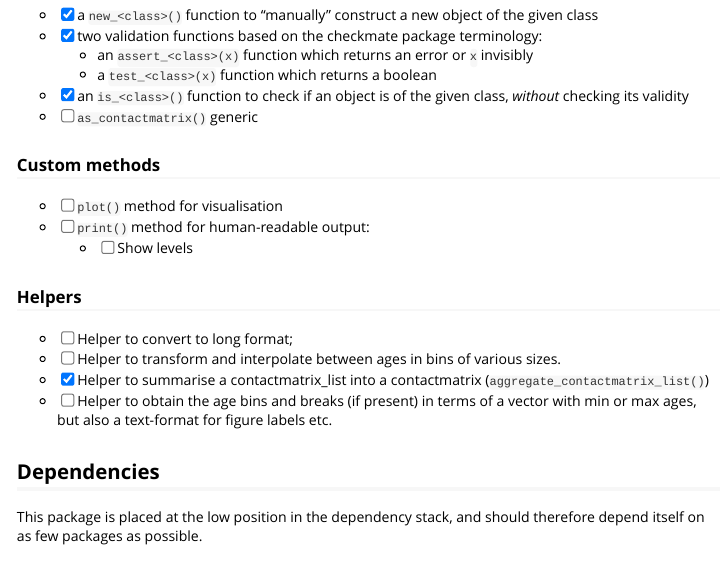
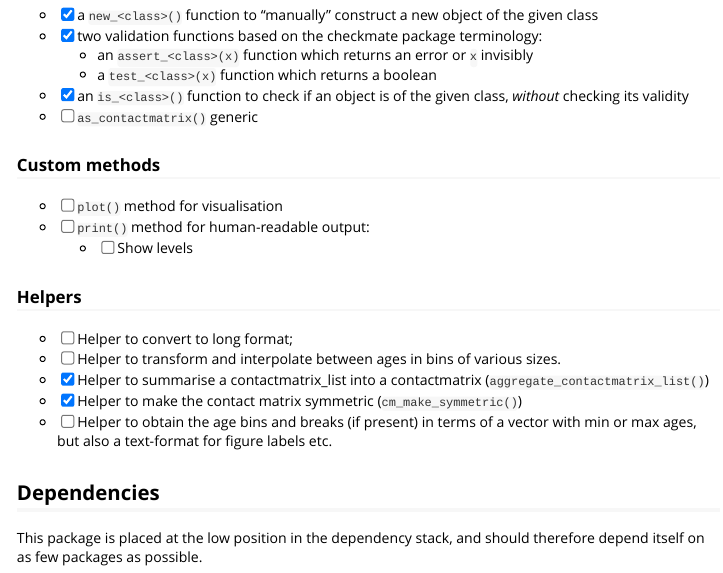
Before and after one commit to socialcontactdata/contactmatrix, an R Markdown document (vignettes/design-principles.Rmd): the page in a window 1100 px wide, from 1140 px down. Rendered offline with R 4.5, knitr and Pandoc, with nearby package versions.

Commit message:
Mention this new helper in the design vignette

```diff
--- a/vignettes/design-principles.Rmd
+++ b/vignettes/design-principles.Rmd
@@ -74,6 +74,7 @@ A list of `contactmatrix` from different settings, or just different runs of the
 - [ ] Helper to convert to long format;
 - [ ] Helper to transform and interpolate between ages in bins of various sizes.
 - [x] Helper to summarise a contactmatrix_list into a contactmatrix (`aggregate_contactmatrix_list()`)
+- [x] Helper to make the contact matrix symmetric (`cm_make_symmetric()`)
 - [ ] Helper to obtain the age bins and breaks (if present) in terms of a vector with min or max ages, but also a text-format for figure labels etc.
 
 ## Dependencies
```
